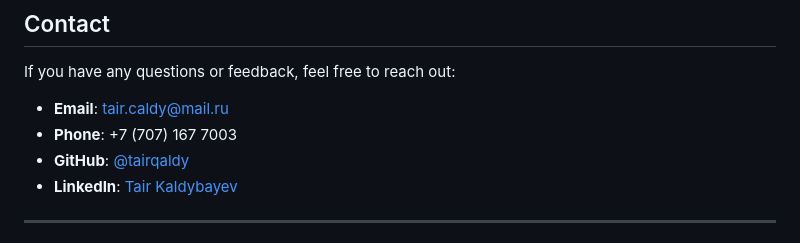
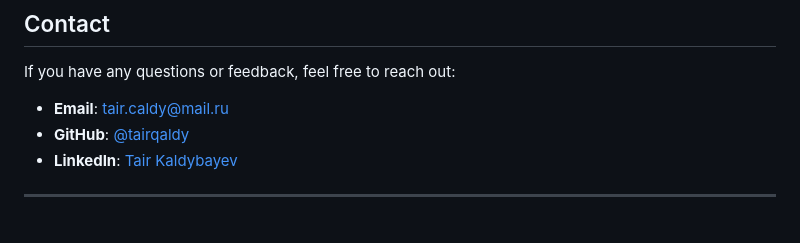
Before and after one commit to tairqaldy/ExperienceCard, a Markdown page: README.md, the part around the change. Drawn GitHub-style.

Commit message:
Update README.md
Deleted some irrelevant info

```diff
--- a/README.md
+++ b/README.md
@@ -116,7 +116,6 @@ This project is a simple, responsive profile card designed to display informatio
 If you have any questions or feedback, feel free to reach out:
 
 - **Email**: tair.caldy@mail.ru
-- **Phone**: +7 (707) 167 7003
 - **GitHub**: [@tairqaldy](https://github.com/tairqaldy)
 - **LinkedIn**: [Tair Kaldybayev](https://www.linkedin.com/in/tair-kaldybayev-922198312/)
 
```
